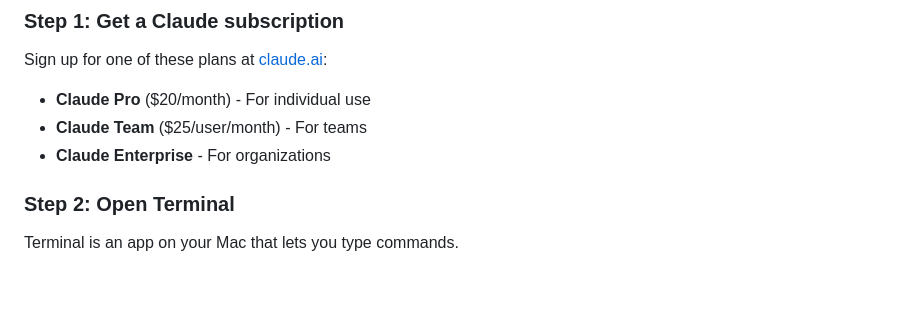
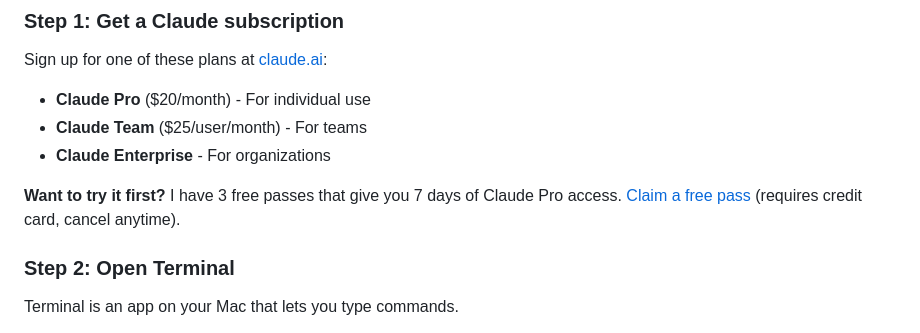
Before and after one commit to stiehlrod/claude-community, a Markdown page: README.md, the part around the change. Drawn GitHub-style; blank space fills up the shorter version.

Commit message:
Add free pass referral link to README
3 free passes available for 7-day Claude Pro trial

🤖 Generated with [Claude Code](https://claude.com/claude-code)

Co-Authored-By: Claude Opus 4.5 <noreply@anthropic.com>

```diff
--- a/README.md
+++ b/README.md
@@ -18,6 +18,8 @@ Sign up for one of these plans at [claude.ai](https://claude.ai):
 - **Claude Pro** ($20/month) - For individual use
 - **Claude Team** ($25/user/month) - For teams
 - **Claude Enterprise** - For organizations
+
+**Want to try it first?** I have 3 free passes that give you 7 days of Claude Pro access. [Claim a free pass](https://claude.ai/referral/OuK8zcMZog) (requires credit card, cancel anytime).
 
 ### Step 2: Open Terminal
 
```
